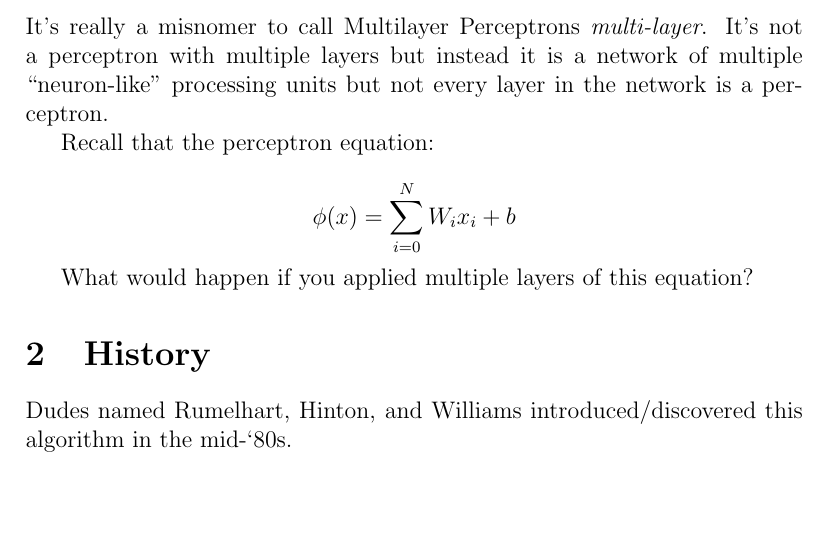
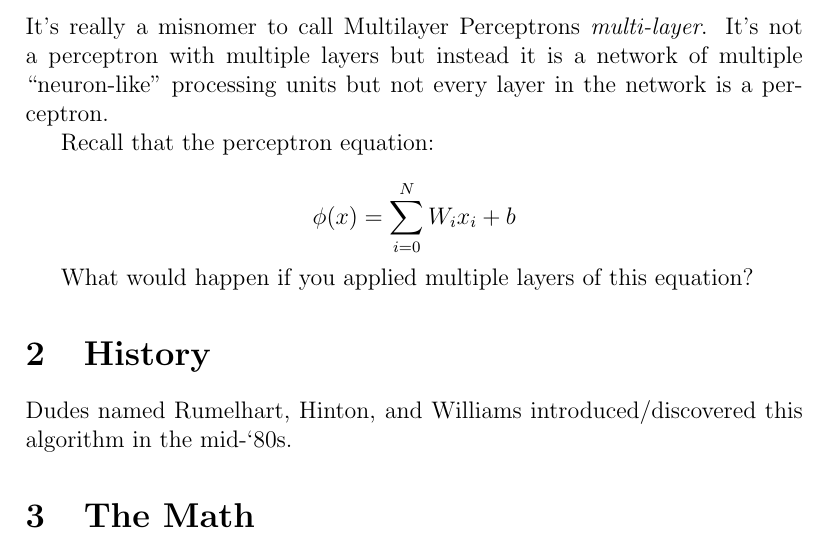
Before and after one commit to nathan-gilbert/ai-ml-guild-lab2, a LaTeX document (notes/multilayer-perceptron.tex): part of the page, cut so that both start at the same text. Compiled offline with pdfLaTeX.

Commit message:
some updates to notes

```diff
--- a/notes/multilayer-perceptron.tex
+++ b/notes/multilayer-perceptron.tex
@@ -38,4 +38,6 @@ What would happen if you applied multiple layers of this equation?
 Dudes named Rumelhart, Hinton, and Williams introduced/discovered this algorithm
 in the mid-‘80s.
 
+\section{The Math}
+
 \end{document}
```
Also changed, not shown: notes/multilayer-perceptron.pdf.
